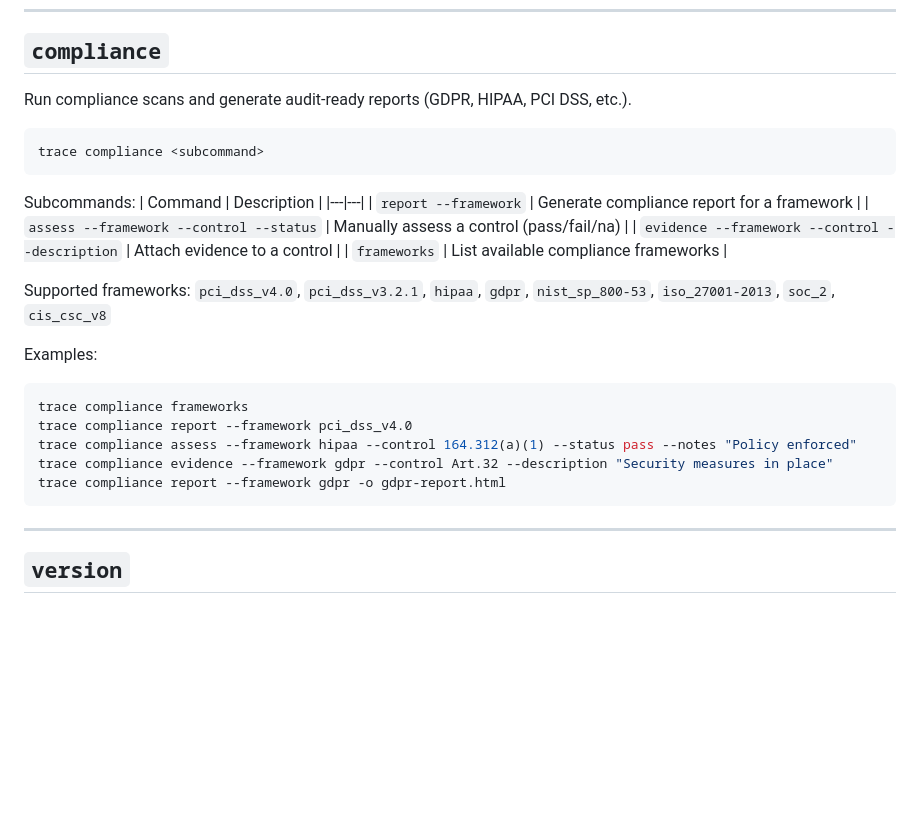
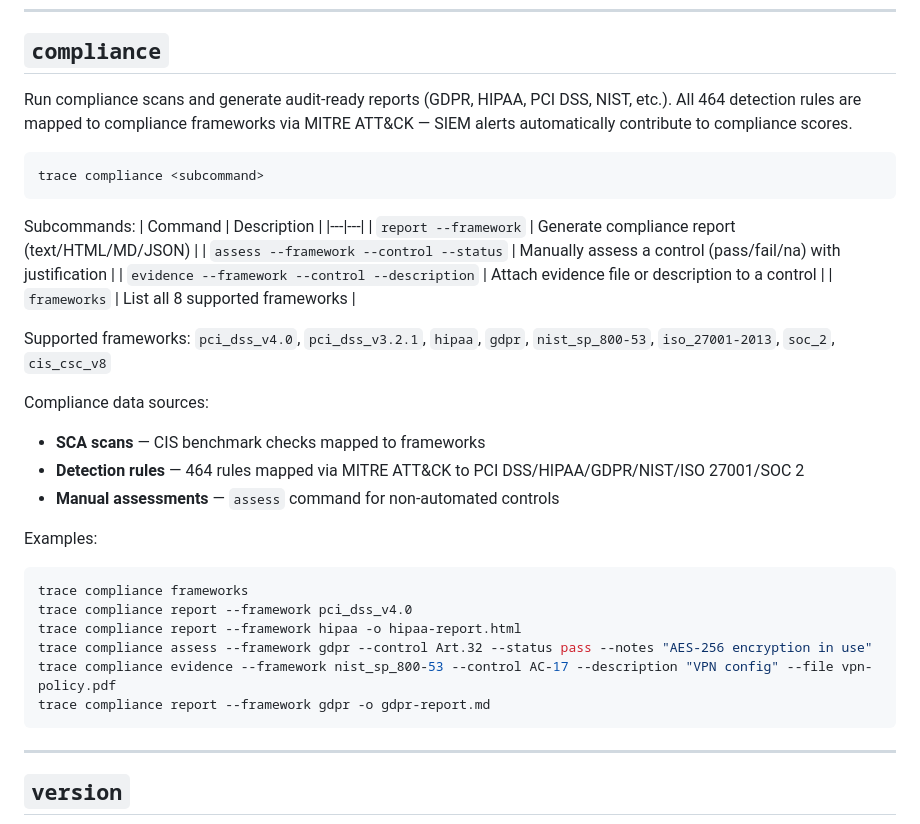
Before and after one commit to yanmyoaung2004/trace, a Markdown page: docs/cli-reference.md, the part around the change. GitHub-like rendering; blank space fills up the shorter version.

````diff
--- a/docs/cli-reference.md
+++ b/docs/cli-reference.md
@@ -283,7 +283,9 @@ trace completion powershell | Out-String | Invoke-Expression
 
 ## `compliance`
 
-Run compliance scans and generate audit-ready reports (GDPR, HIPAA, PCI DSS, etc.).
+Run compliance scans and generate audit-ready reports (GDPR, HIPAA, PCI DSS, NIST, etc.).
+All 464 detection rules are mapped to compliance frameworks via MITRE ATT&CK — SIEM alerts
+automatically contribute to compliance scores.
 
 ```
 trace compliance <subcommand>
@@ -292,21 +294,28 @@ trace compliance <subcommand>
 Subcommands:
 | Command | Description |
 |---|---|
-| `report --framework` | Generate compliance report for a framework |
-| `assess --framework --control --status` | Manually assess a control (pass/fail/na) |
-| `evidence --framework --control --description` | Attach evidence to a control |
-| `frameworks` | List available compliance frameworks |
+| `report --framework` | Generate compliance report (text/HTML/MD/JSON) |
+| `assess --framework --control --status` | Manually assess a control (pass/fail/na) with justification |
+| `evidence --framework --control --description` | Attach evidence file or description to a control |
+| `frameworks` | List all 8 supported frameworks |
 
-Supported frameworks: `pci_dss_v4.0`, `pci_dss_v3.2.1`, `hipaa`, `gdpr`, `nist_sp_800-53`, `iso_27001-2013`, `soc_2`, `cis_csc_v8`
+Supported frameworks:
+`pci_dss_v4.0`, `pci_dss_v3.2.1`, `hipaa`, `gdpr`, `nist_sp_800-53`, `iso_27001-2013`, `soc_2`, `cis_csc_v8`
+
+Compliance data sources:
+- **SCA scans** — CIS benchmark checks mapped to frameworks
+- **Detection rules** — 464 rules mapped via MITRE ATT&CK to PCI DSS/HIPAA/GDPR/NIST/ISO 27001/SOC 2
+- **Manual assessments** — `assess` command for non-automated controls
 
 Examples:
 
 ```powershell
 trace compliance frameworks
 trace compliance report --framework pci_dss_v4.0
-trace compliance assess --framework hipaa --control 164.312(a)(1) --status pass --notes "Policy enforced"
-trace compliance evidence --framework gdpr --control Art.32 --description "Security measures in place"
-trace compliance report --framework gdpr -o gdpr-report.html
+trace compliance report --framework hipaa -o hipaa-report.html
+trace compliance assess --framework gdpr --control Art.32 --status pass --notes "AES-256 encryption in use"
+trace compliance evidence --framework nist_sp_800-53 --control AC-17 --description "VPN config" --file vpn-policy.pdf
+trace compliance report --framework gdpr -o gdpr-report.md
 ```
 
 ---
````
Also changed, not shown: docs/user-guide.md (+8 -0 lines), 1 other file.
